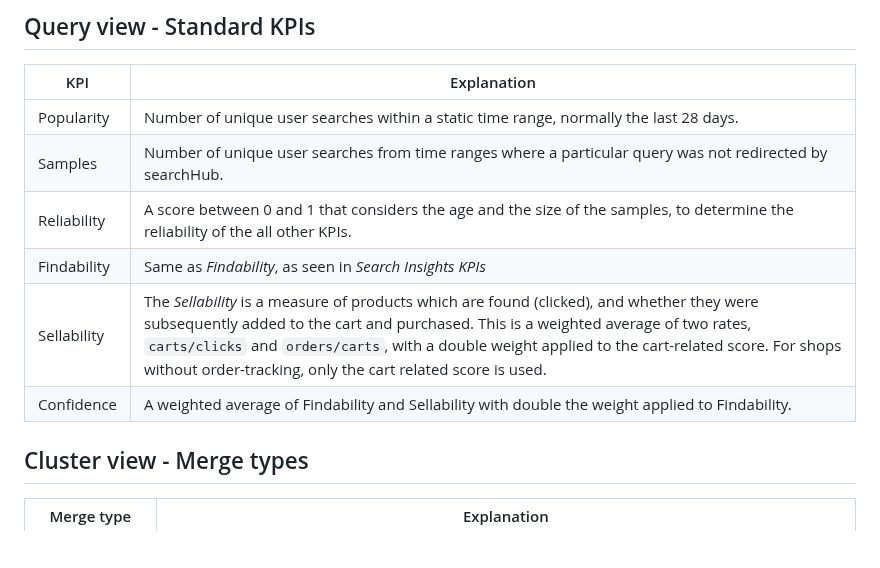
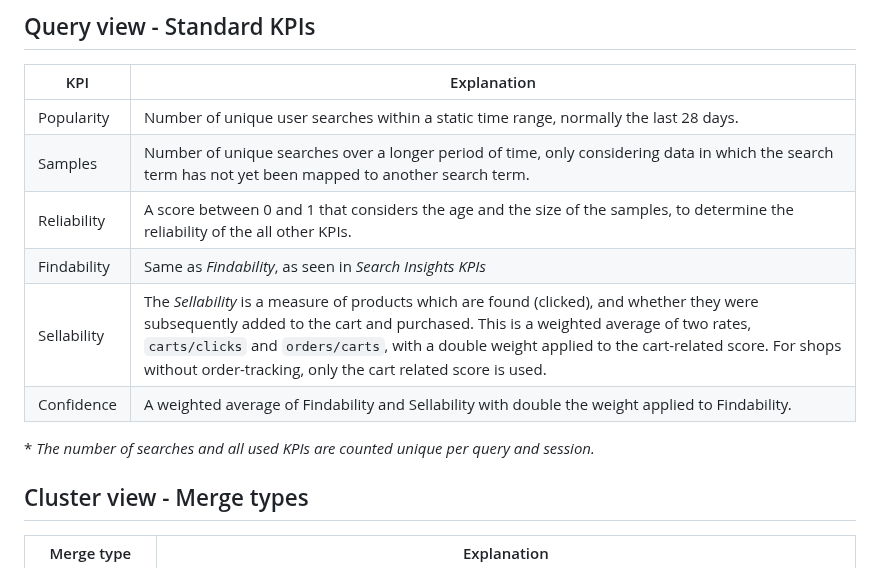
Before and after one commit to searchhub/searchhub.github.io, a Markdown page: ui/readme.en.md, the part around the change. Rendered like a GitHub page; blank space fills up the shorter version.

```diff
--- a/ui/readme.en.md
+++ b/ui/readme.en.md
@@ -184,11 +184,13 @@ The fourth type of query detection involves identifying queries with a high like
 | KPI         | Explanation                                                                                                                                                                                                                                                                                                                                          |
 |-------------|------------------------------------------------------------------------------------------------------------------------------------------------------------------------------------------------------------------------------------------------------------------------------------------------------------------------------------------------------|
 | Popularity  | Number of unique user searches within a static time range, normally the last 28 days.                                                                                                                                                                                                                                                                |
-| Samples     | Number of unique user searches from time ranges where a particular query was not redirected by searchHub.                                                                                                                                                                                                                                            |
+| Samples     | Number of unique searches over a longer period of time, only considering data in which the search term has not yet been mapped to another search term.                                                                                                                                                                                               |
 | Reliability | A score between 0 and 1 that considers the age and the size of the samples, to determine the reliability of the all other KPIs.                                                                                                                                                                                                                      |
 | Findability | Same as *Findability*, as seen in *Search Insights KPIs*                                                                                                                                                                                                                                                                                             |
 | Sellability | The *Sellability* is a measure of products which are found (clicked), and whether they were subsequently added to the cart and purchased. This is a weighted average of two rates, `carts/clicks` and `orders/carts`, with a double weight applied to the cart-related score. For shops without order-tracking, only the cart related score is used. |
 | Confidence  | A weighted average of Findability and Sellability with double the weight applied to Findability.                                                                                                                                                                                                                                                     |
+
+\* *The number of searches and all used KPIs are counted unique per query and session.*
 
 ## Cluster view - Merge types
 
```
Also changed, not shown: ui/readme.de.md (+4 -2 lines).
